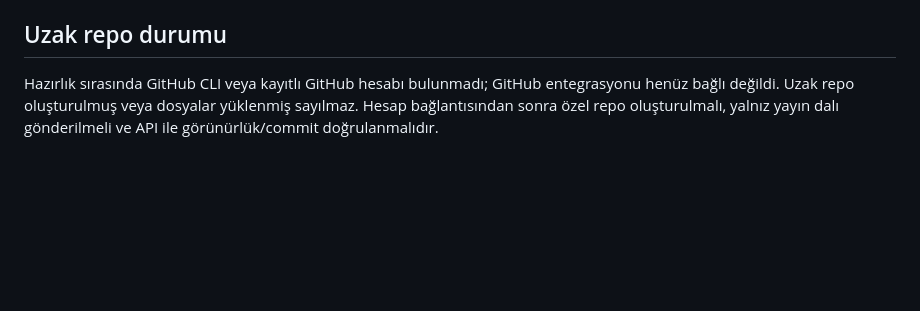
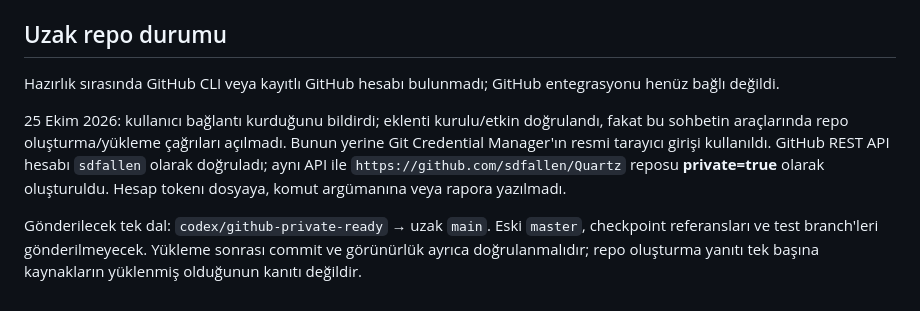
Before and after one commit to sdfallen/Quartz, a Markdown page: docs/GITHUB_PREPARATION.md, the part around the change. GitHub-like rendering; blank space fills up the shorter version.

Commit message:
Document private GitHub repository creation and scoped publishing route

```diff
--- a/docs/GITHUB_PREPARATION.md
+++ b/docs/GITHUB_PREPARATION.md
@@ -55,6 +55,16 @@ mevcut Python ortamıyla test ediliyor.
 ## Uzak repo durumu
 
 Hazırlık sırasında GitHub CLI veya kayıtlı GitHub hesabı bulunmadı; GitHub
-entegrasyonu henüz bağlı değildi. Uzak repo oluşturulmuş veya dosyalar
-yüklenmiş sayılmaz. Hesap bağlantısından sonra özel repo oluşturulmalı,
-yalnız yayın dalı gönderilmeli ve API ile görünürlük/commit doğrulanmalıdır.
+entegrasyonu henüz bağlı değildi.
+
+25 Ekim 2026: kullanıcı bağlantı kurduğunu bildirdi; eklenti kurulu/etkin
+doğrulandı, fakat bu sohbetin araçlarında repo oluşturma/yükleme çağrıları
+açılmadı. Bunun yerine Git Credential Manager'ın resmi tarayıcı girişi
+kullanıldı. GitHub REST API hesabı `sdfallen` olarak doğruladı; aynı API ile
+`https://github.com/sdfallen/Quartz` reposu **private=true** olarak oluşturuldu.
+Hesap tokenı dosyaya, komut argümanına veya rapora yazılmadı.
+
+Gönderilecek tek dal: `codex/github-private-ready` → uzak `main`.
+Eski `master`, checkpoint referansları ve test branch'leri gönderilmeyecek.
+Yükleme sonrası commit ve görünürlük ayrıca doğrulanmalıdır; repo oluşturma
+yanıtı tek başına kaynakların yüklenmiş olduğunun kanıtı değildir.
```
